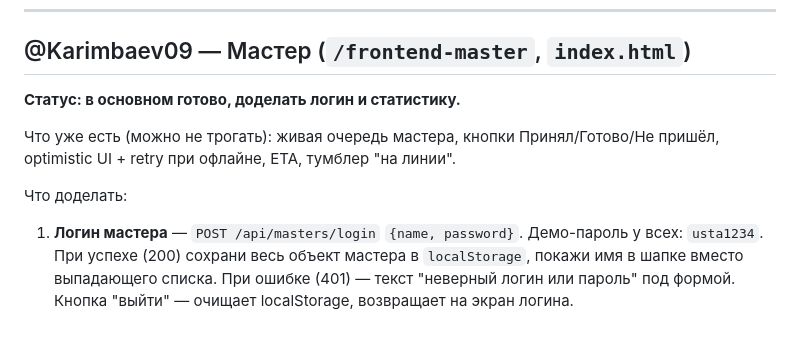
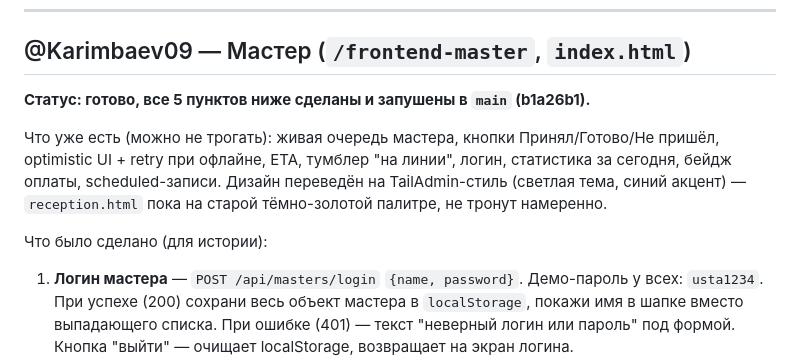
Before and after one commit to forger6969/hackathon, a Markdown page: tasks.md, the part around the change. Rendered like a GitHub page; blank space fills up the shorter version.

Commit message:
tasks.md: mark Karimbaev09/frontend-master section as done

```diff
--- a/tasks.md
+++ b/tasks.md
@@ -12,13 +12,15 @@
 
 ## @Karimbaev09 — Мастер (`/frontend-master`, `index.html`)
 
-**Статус: в основном готово, доделать логин и статистику.**
+**Статус: готово, все 5 пунктов ниже сделаны и запушены в `main` (b1a26b1).**
 
 Что уже есть (можно не трогать): живая очередь мастера, кнопки
 Принял/Готово/Не пришёл, optimistic UI + retry при офлайне, ETA, тумблер
-"на линии".
+"на линии", логин, статистика за сегодня, бейдж оплаты, scheduled-записи.
+Дизайн переведён на TailAdmin-стиль (светлая тема, синий акцент) —
+`reception.html` пока на старой тёмно-золотой палитре, не тронут намеренно.
 
-Что доделать:
+Что было сделано (для истории):
 
 1. **Логин мастера** — `POST /api/masters/login` `{name, password}`.
    Демо-пароль у всех: `usta1234`. При успехе (200) сохрани весь объект
```
